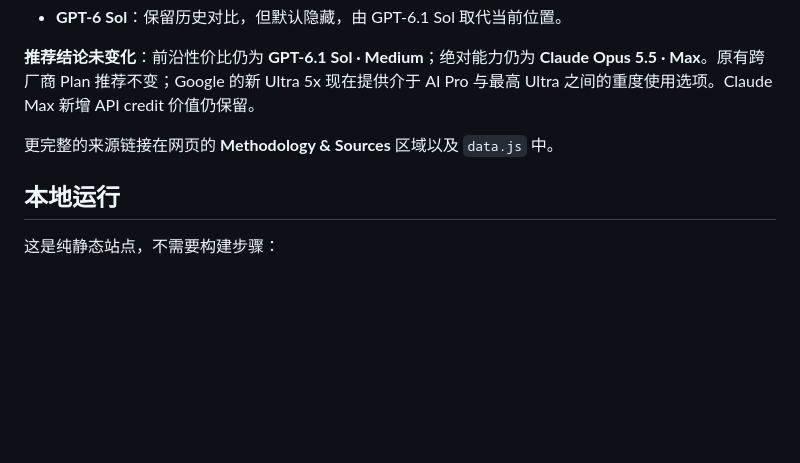
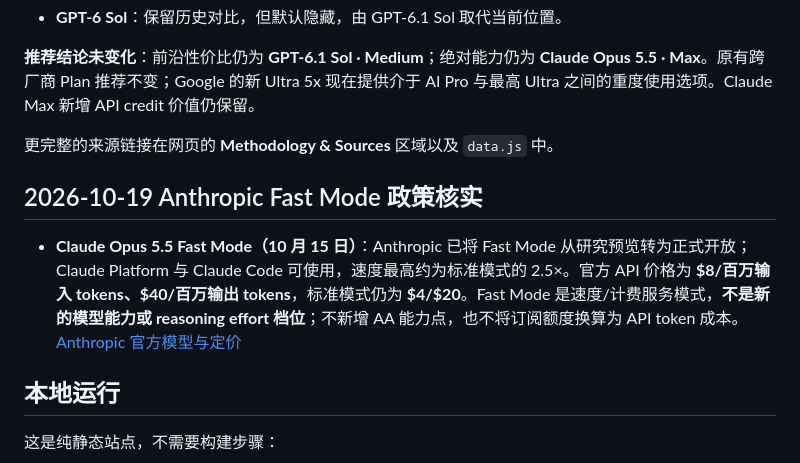
Before and after one commit to blackkcold/frontier-model-efficiency-map, a Markdown page: README.md, the part around the change. Drawn GitHub-style; blank space fills up the shorter version.

Commit message:
docs: clarify Opus 5.5 Fast Mode pricing and availability (#17)

```diff
--- a/README.md
+++ b/README.md
@@ -209,6 +209,10 @@ Artificial Analysis 用于跨厂商能力与单任务成本的统一比较。
 
 更完整的来源链接在网页的 **Methodology & Sources** 区域以及 `data.js` 中。
 
+## 2026-10-19 Anthropic Fast Mode 政策核实
+
+- **Claude Opus 5.5 Fast Mode（10 月 15 日）**：Anthropic 已将 Fast Mode 从研究预览转为正式开放；Claude Platform 与 Claude Code 可使用，速度最高约为标准模式的 2.5×。官方 API 价格为 **$8/百万输入 tokens、$40/百万输出 tokens**，标准模式仍为 **$4/$20**。Fast Mode 是速度/计费服务模式，**不是新的模型能力或 reasoning effort 档位**；不新增 AA 能力点，也不将订阅额度换算为 API token 成本。[Anthropic 官方模型与定价](https://www.anthropic.com/claude-opus-5-5)
+
 ## 本地运行
 
 这是纯静态站点，不需要构建步骤：
```
